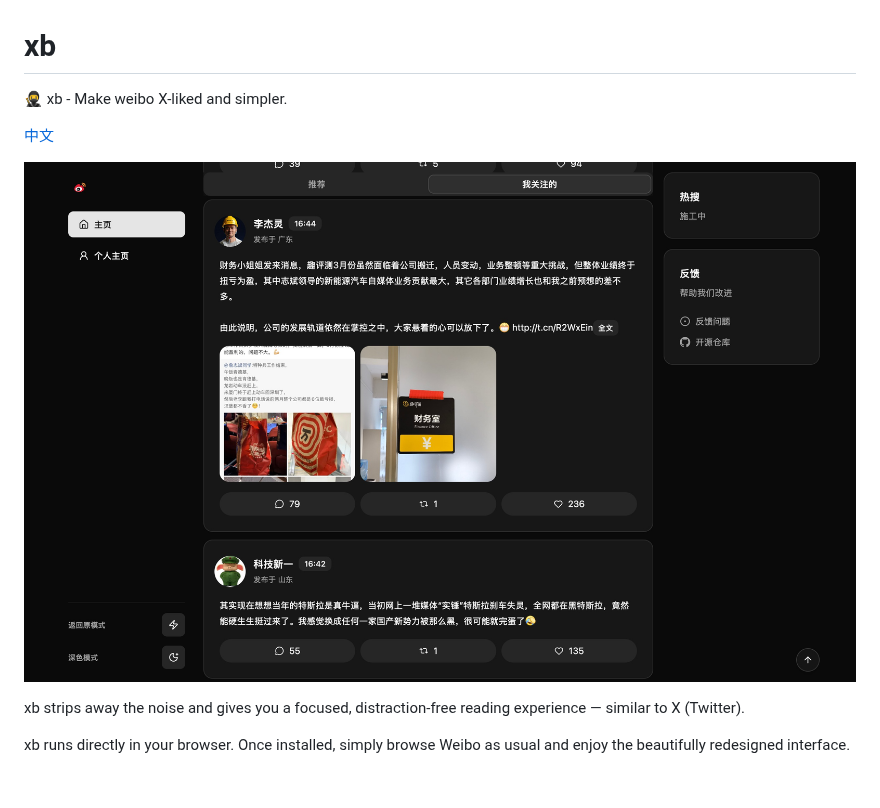
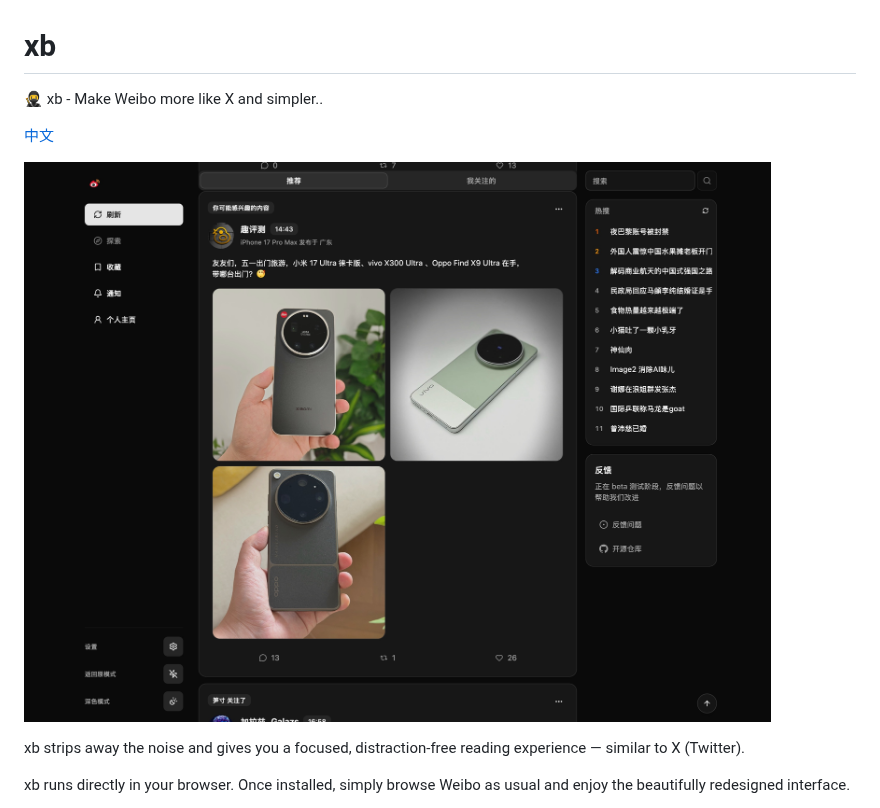
Before and after one commit to nnecec/xb, a Markdown page: README.md, the part around the change. GitHub-like rendering; pictures changed too: assets/weibo.com_v0.6.0.jpeg (added); blank space fills up the shorter version.

```diff
--- a/README.md
+++ b/README.md
@@ -1,10 +1,10 @@
 # xb
 
-🥷 xb - Make weibo X-liked and simpler.
+🥷 xb - Make Weibo more like X and simpler..
 
 [中文](./README.cn.md)
 
-![preview](./assets/weibo.com_1783497251_QArOv1yd0.jpeg)
+![preview](./assets/weibo.com_v0.6.0.jpeg)
 
 xb strips away the noise and gives you a focused, distraction-free reading
 experience — similar to X (Twitter).
```
Also changed, not shown: README.cn.md (+2 -2 lines).
